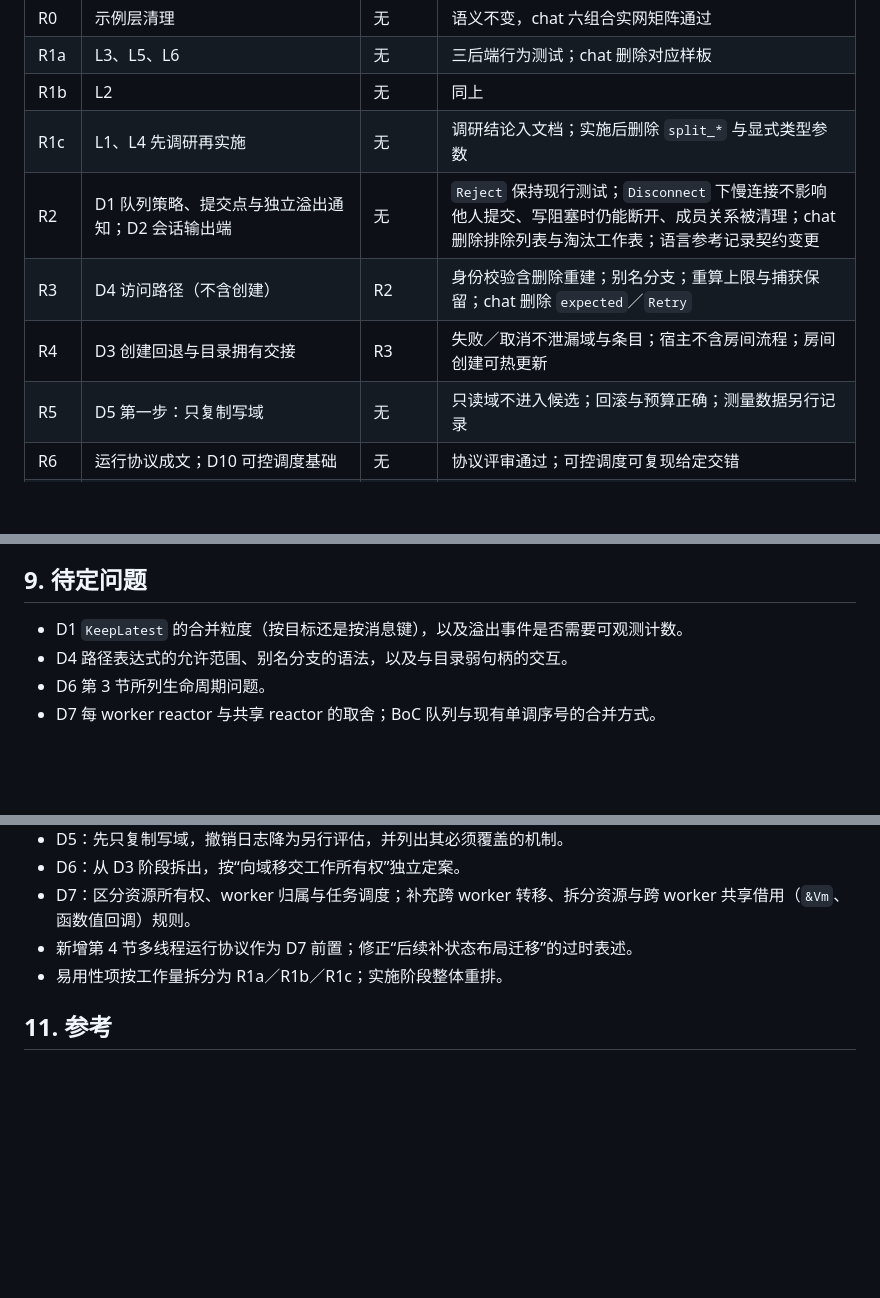
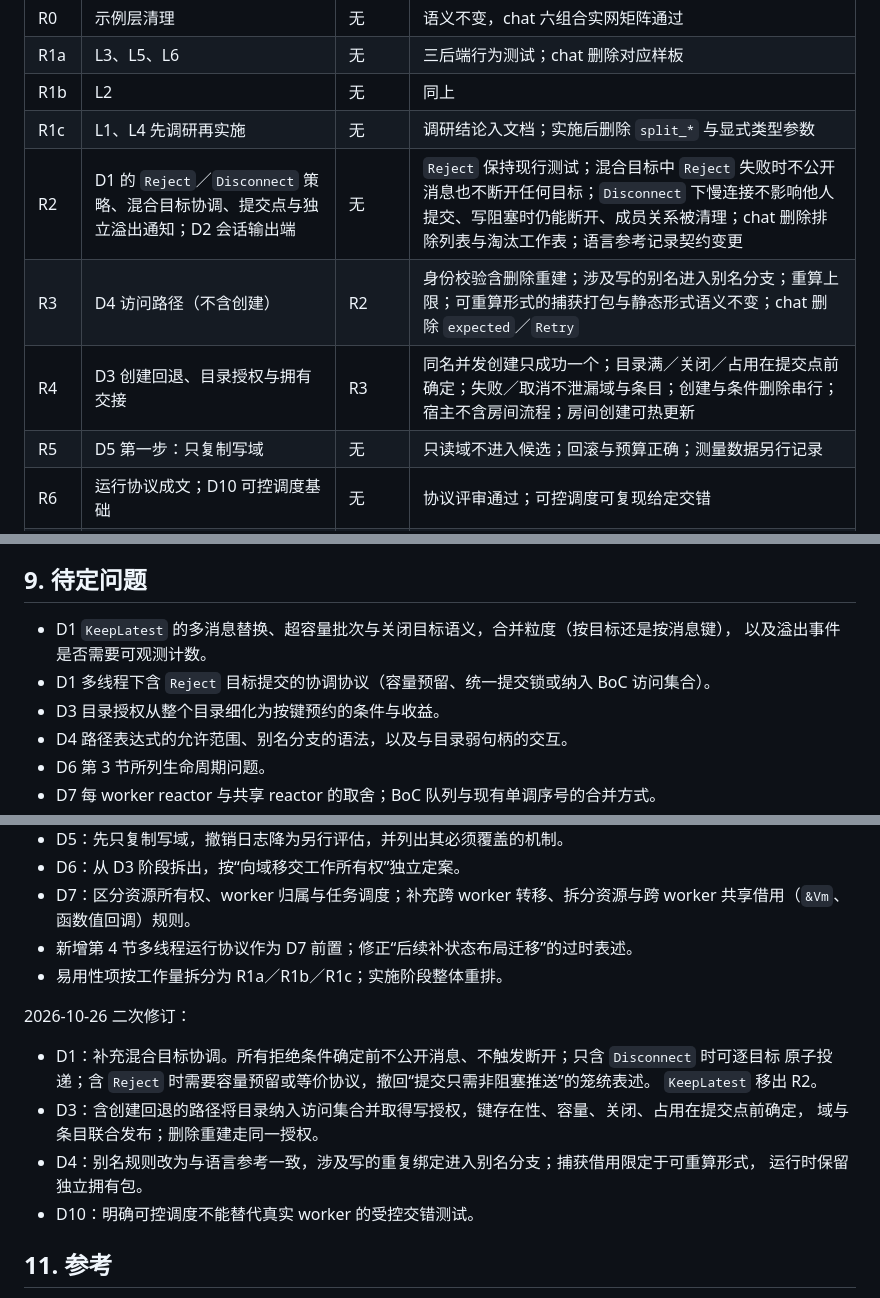
Before and after one commit to julywind168/joky, a Markdown page: docs/service-concurrency-refactor.md, 3 parts joined by grey strips. Drawn GitHub-style; blank space fills up the shorter version.

```diff
--- a/docs/service-concurrency-refactor.md
+++ b/docs/service-concurrency-refactor.md
@@ -355,9 +383,9 @@ fn say(id: UInt64, text: String) @suspends -> Result<Unit, ChatError> {
 | R1a | L3、L5、L6 | 无 | 三后端行为测试；chat 删除对应样板 |
 | R1b | L2 | 无 | 同上 |
 | R1c | L1、L4 先调研再实施 | 无 | 调研结论入文档；实施后删除 `split_*` 与显式类型参数 |
-| R2 | D1 队列策略、提交点与独立溢出通知；D2 会话输出端 | 无 | `Reject` 保持现行测试；`Disconnect` 下慢连接不影响他人提交、写阻塞时仍能断开、成员关系被清理；chat 删除排除列表与淘汰工作表；语言参考记录契约变更 |
-| R3 | D4 访问路径（不含创建） | R2 | 身份校验含删除重建；别名分支；重算上限与捕获保留；chat 删除 `expected`／`Retry` |
-| R4 | D3 创建回退与目录拥有交接 | R3 | 失败／取消不泄漏域与条目；宿主不含房间流程；房间创建可热更新 |
+| R2 | D1 的 `Reject`／`Disconnect` 策略、混合目标协调、提交点与独立溢出通知；D2 会话输出端 | 无 | `Reject` 保持现行测试；混合目标中 `Reject` 失败时不公开消息也不断开任何目标；`Disconnect` 下慢连接不影响他人提交、写阻塞时仍能断开、成员关系被清理；chat 删除排除列表与淘汰工作表；语言参考记录契约变更 |
+| R3 | D4 访问路径（不含创建） | R2 | 身份校验含删除重建；涉及写的别名进入别名分支；重算上限；可重算形式的捕获打包与静态形式语义不变；chat 删除 `expected`／`Retry` |
+| R4 | D3 创建回退、目录授权与拥有交接 | R3 | 同名并发创建只成功一个；目录满／关闭／占用在提交点前确定；失败／取消不泄漏域与条目；创建与条件删除串行；宿主不含房间流程；房间创建可热更新 |
 | R5 | D5 第一步：只复制写域 | 无 | 只读域不进入候选；回滚与预算正确；测量数据另行记录 |
 | R6 | 运行协议成文；D10 可控调度基础 | 无 | 协议评审通过；可控调度可复现给定交错 |
 | R7 | D7 混合模式：输出绑定标注、函数值证据、资源归属与跨 worker 转移、TCP、VM 控制／执行拆分 | R6 | chat 在 `--task-workers N` 下运行，连接分布到多个 worker，业务仍串行；资源规则有拒绝测试 |
@@ -380,7 +408,10 @@ chat 改动运行 `cargo test --test chat -- --ignored` 六组合实网矩阵。
 
 ## 9. 待定问题
 
-- D1 `KeepLatest` 的合并粒度（按目标还是按消息键），以及溢出事件是否需要可观测计数。
+- D1 `KeepLatest` 的多消息替换、超容量批次与关闭目标语义，合并粒度（按目标还是按消息键），
+  以及溢出事件是否需要可观测计数。
+- D1 多线程下含 `Reject` 目标提交的协调协议（容量预留、统一提交锁或纳入 BoC 访问集合）。
+- D3 目录授权从整个目录细化为按键预约的条件与收益。
 - D4 路径表达式的允许范围、别名分支的语法，以及与目录弱句柄的交互。
 - D6 第 3 节所列生命周期问题。
 - D7 每 worker reactor 与共享 reactor 的取舍；BoC 队列与现有单调序号的合并方式。
@@ -403,6 +434,17 @@ chat 改动运行 `cargo test --test chat -- --ignored` 六组合实网矩阵。
 - 新增第 4 节多线程运行协议作为 D7 前置；修正“后续补状态布局迁移”的过时表述。
 - 易用性项按工作量拆分为 R1a／R1b／R1c；实施阶段整体重排。
 
+2026-10-26 二次修订：
+
+- D1：补充混合目标协调。所有拒绝条件确定前不公开消息、不触发断开；只含 `Disconnect` 时可逐目标
+  原子投递；含 `Reject` 时需要容量预留或等价协议，撤回“提交只需非阻塞推送”的笼统表述。
+  `KeepLatest` 移出 R2。
+- D3：含创建回退的路径将目录纳入访问集合并取得写授权，键存在性、容量、关闭、占用在提交点前确定，
+  域与条目联合发布；删除重建走同一授权。
+- D4：别名规则改为与语言参考一致，涉及写的重复绑定进入别名分支；捕获借用限定于可重算形式，
+  运行时保留独立拥有包。
+- D10：明确可控调度不能替代真实 worker 的受控交错测试。
+
 ## 11. 参考
 
 - [When Concurrency Matters: Behaviour-Oriented Concurrency](https://doi.org/10.1145/3622852)：
```
Also changed, not shown: other parts of docs/service-concurrency-refactor.md (+43 -15 lines).
